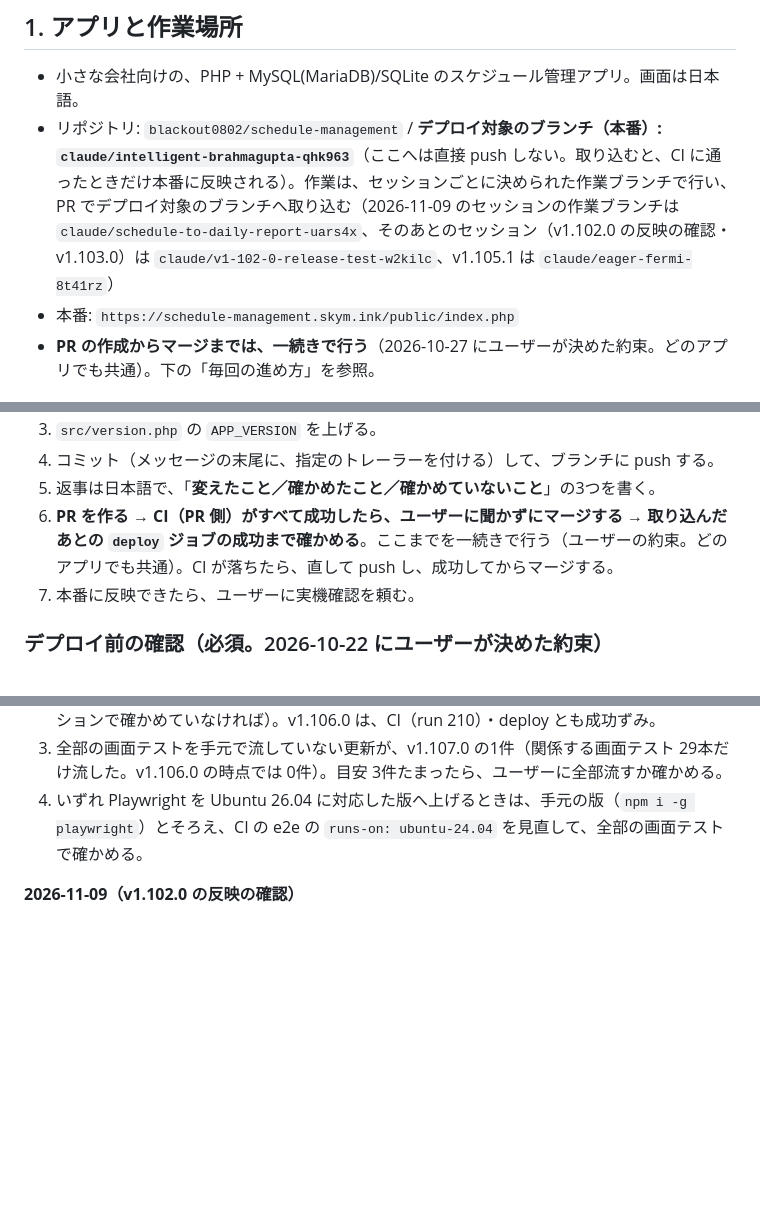
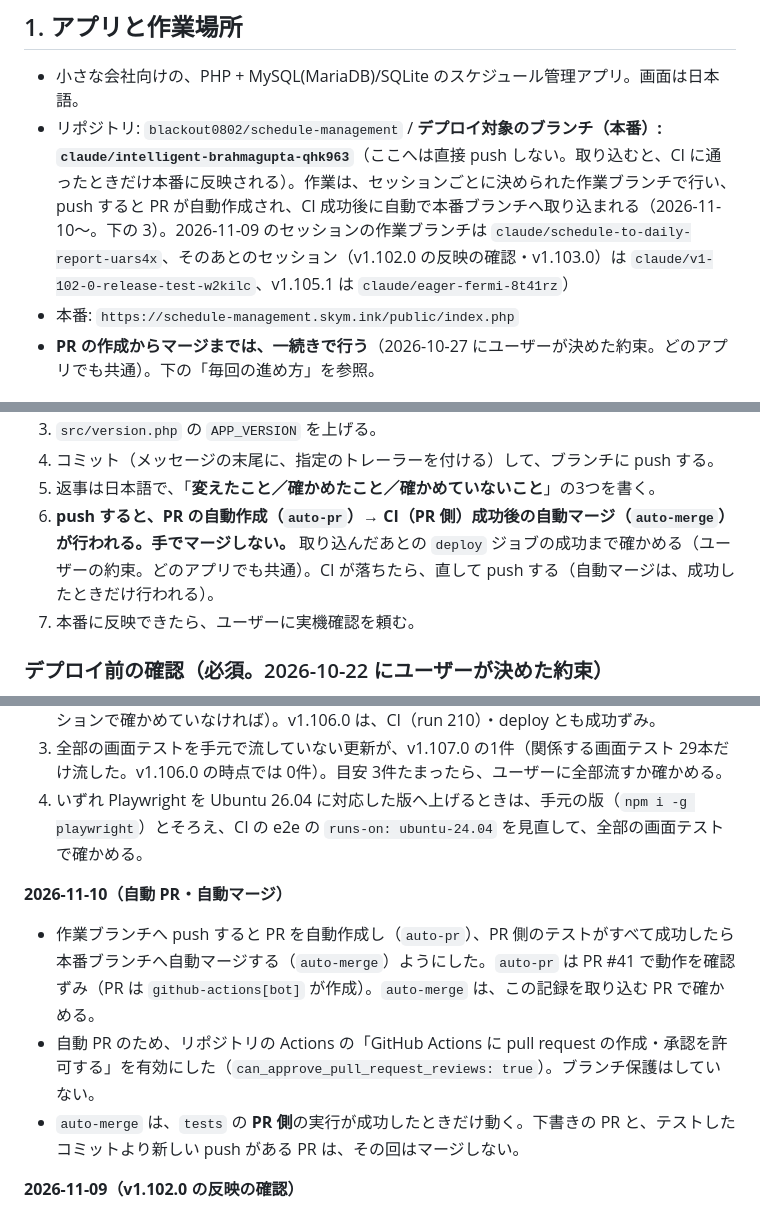
Before and after one commit to blackout0802/schedule-management, a Markdown page: docs/HANDOFF.md, 3 parts joined by grey strips. Drawn GitHub-style; blank space fills up the shorter version.

Commit message:
自動 PR・自動マージの運用を引き継ぎメモに追記

```diff
--- a/docs/HANDOFF.md
+++ b/docs/HANDOFF.md
@@ -5,7 +5,7 @@
 ## 1. アプリと作業場所
 
 - 小さな会社向けの、PHP + MySQL(MariaDB)/SQLite のスケジュール管理アプリ。画面は日本語。
-- リポジトリ: `blackout0802/schedule-management` / **デプロイ対象のブランチ（本番）: `claude/intelligent-brahmagupta-qhk963`**（ここへは直接 push しない。取り込むと、CI に通ったときだけ本番に反映される）。作業は、セッションごとに決められた作業ブランチで行い、PR でデプロイ対象のブランチへ取り込む（2026-11-09 のセッションの作業ブランチは `claude/schedule-to-daily-report-uars4x`、そのあとのセッション（v1.102.0 の反映の確認・v1.103.0）は `claude/v1-102-0-release-test-w2kilc`、v1.105.1 は `claude/eager-fermi-8t41rz`）
+- リポジトリ: `blackout0802/schedule-management` / **デプロイ対象のブランチ（本番）: `claude/intelligent-brahmagupta-qhk963`**（ここへは直接 push しない。取り込むと、CI に通ったときだけ本番に反映される）。作業は、セッションごとに決められた作業ブランチで行い、push すると PR が自動作成され、CI 成功後に自動で本番ブランチへ取り込まれる（2026-11-10〜。下の 3）。2026-11-09 のセッションの作業ブランチは `claude/schedule-to-daily-report-uars4x`、そのあとのセッション（v1.102.0 の反映の確認・v1.103.0）は `claude/v1-102-0-release-test-w2kilc`、v1.105.1 は `claude/eager-fermi-8t41rz`）
 - 本番: `https://schedule-management.skym.ink/public/index.php`
 - **PR の作成からマージまでは、一続きで行う**（2026-10-27 にユーザーが決めた約束。どのアプリでも共通）。下の「毎回の進め方」を参照。
 
@@ -26,7 +27,7 @@
 3. `src/version.php` の `APP_VERSION` を上げる。
 4. コミット（メッセージの末尾に、指定のトレーラーを付ける）して、ブランチに push する。
 5. 返事は日本語で、「**変えたこと／確かめたこと／確かめていないこと**」の3つを書く。
-6. **PR を作る → CI（PR 側）がすべて成功したら、ユーザーに聞かずにマージする → 取り込んだあとの `deploy` ジョブの成功まで確かめる**。ここまでを一続きで行う（ユーザーの約束。どのアプリでも共通）。CI が落ちたら、直して push し、成功してからマージする。
+6. **push すると、PR の自動作成（`auto-pr`）→ CI（PR 側）成功後の自動マージ（`auto-merge`）が行われる。手でマージしない。** 取り込んだあとの `deploy` ジョブの成功まで確かめる（ユーザーの約束。どのアプリでも共通）。CI が落ちたら、直して push する（自動マージは、成功したときだけ行われる）。
 7. 本番に反映できたら、ユーザーに実機確認を頼む。
 
 ### デプロイ前の確認（必須。2026-10-22 にユーザーが決めた約束）
@@ -267,6 +268,11 @@
 2. v1.107.0 を取り込んだあとの CI が通って、本番が v1.107.0 になったかを確かめる（このセッションで確かめていなければ）。v1.106.0 は、CI（run 210）・deploy とも成功ずみ。
 3. 全部の画面テストを手元で流していない更新が、v1.107.0 の1件（関係する画面テスト 29本だけ流した。v1.106.0 の時点では 0件）。目安 3件たまったら、ユーザーに全部流すか確かめる。
 4. いずれ Playwright を Ubuntu 26.04 に対応した版へ上げるときは、手元の版（`npm i -g playwright`）とそろえ、CI の e2e の `runs-on: ubuntu-24.04` を見直して、全部の画面テストで確かめる。
+
+**2026-11-10（自動 PR・自動マージ）**
+- 作業ブランチへ push すると PR を自動作成し（`auto-pr`）、PR 側のテストがすべて成功したら本番ブランチへ自動マージする（`auto-merge`）ようにした。`auto-pr` は PR #41 で動作を確認ずみ（PR は `github-actions[bot]` が作成）。`auto-merge` は、この記録を取り込む PR で確かめる。
+- 自動 PR のため、リポジトリの Actions の「GitHub Actions に pull request の作成・承認を許可する」を有効にした（`can_approve_pull_request_reviews: true`）。ブランチ保護はしていない。
+- `auto-merge` は、`tests` の **PR 側**の実行が成功したときだけ動く。下書きの PR と、テストしたコミットより新しい push がある PR は、その回はマージしない。
 
 **2026-11-09（v1.102.0 の反映の確認）**
 - PR #29（e2e のジョブを `ubuntu-24.04` に固定）を取り込んだあとの CI（run 177、`536f62c`）は、unit（7.4/8.1/8.3）・mariadb・compat・e2e がすべて成功し、`deploy`（FTPS の反映と、反映のあとの確認）も成功（02:44 UTC）。**本番は v1.102.0**。「Playwright と Chromium」は 24.04 で入った。
```
Also changed, not shown: other parts of docs/HANDOFF.md (+3 -2 lines).
